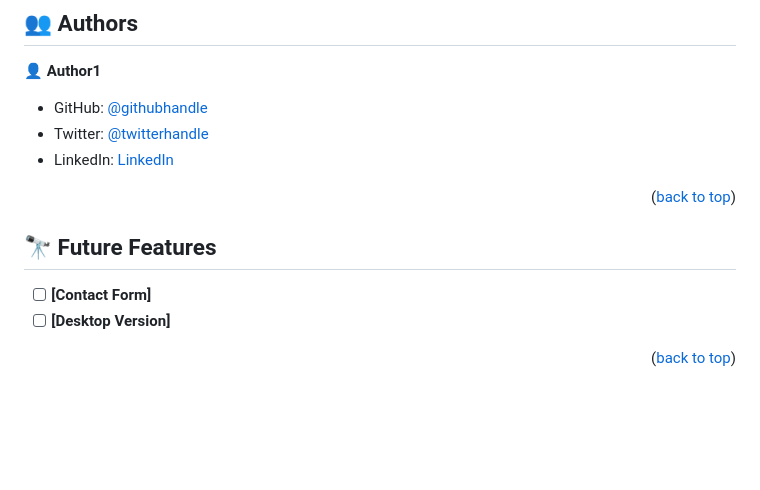
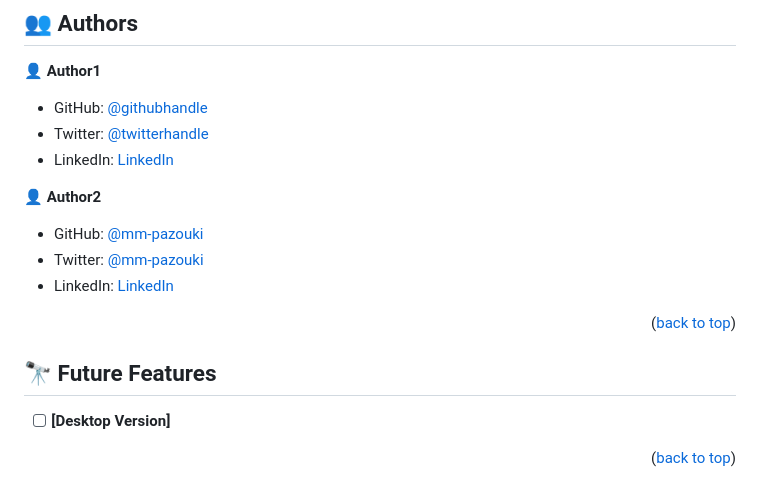
Before and after one commit to over-geek/Portfolio-website2, a Markdown page: README.md, the part around the change. Drawn GitHub-style; blank space fills up the shorter version.

```diff
--- a/README.md
+++ b/README.md
@@ -151,13 +151,18 @@ Open liveserver in VS Code
 - Twitter: [@twitterhandle](https://twitter.com/KissiKenneth)
 - LinkedIn: [LinkedIn](https://www.linkedin.com/in/kenneth-agyare-kissi-673a01186/)
 
+👤 **Author2**
+
+- GitHub: [@mm-pazouki](https://github.com/mm-pazouki)
+- Twitter: [@mm-pazouki](https://twitter.com/mm-pazouki)
+- LinkedIn: [LinkedIn](https://linkedin.com/in/mohammad-mehdi-pazouki)
+
 <p align="right">(<a href="#readme-top">back to top</a>)</p>
 
 <!-- FUTURE FEATURES -->
 
 ## 🔭 Future Features <a name="future-features"></a>
 
-- [ ] **[Contact Form]**
 - [ ] **[Desktop Version]**
 
 <p align="right">(<a href="#readme-top">back to top</a>)</p>
```
